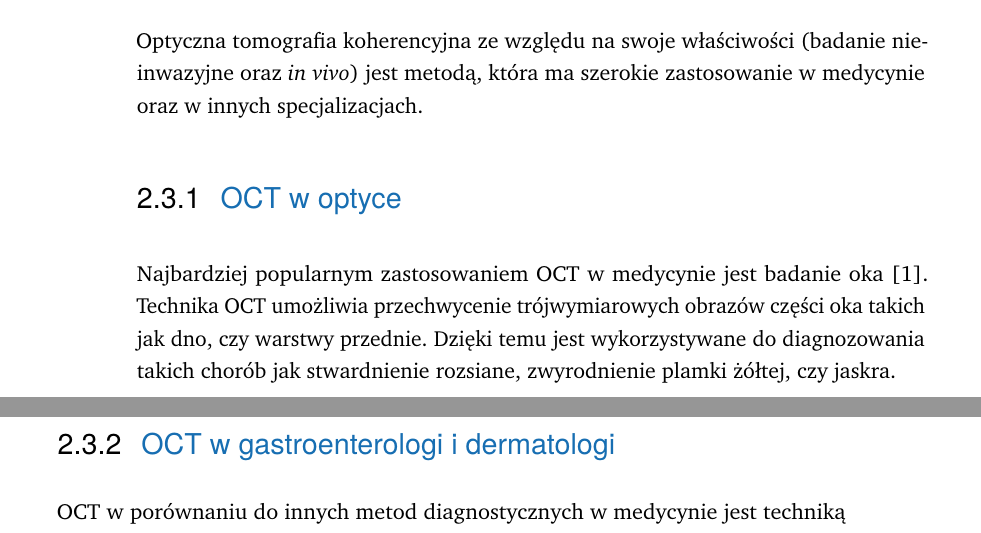
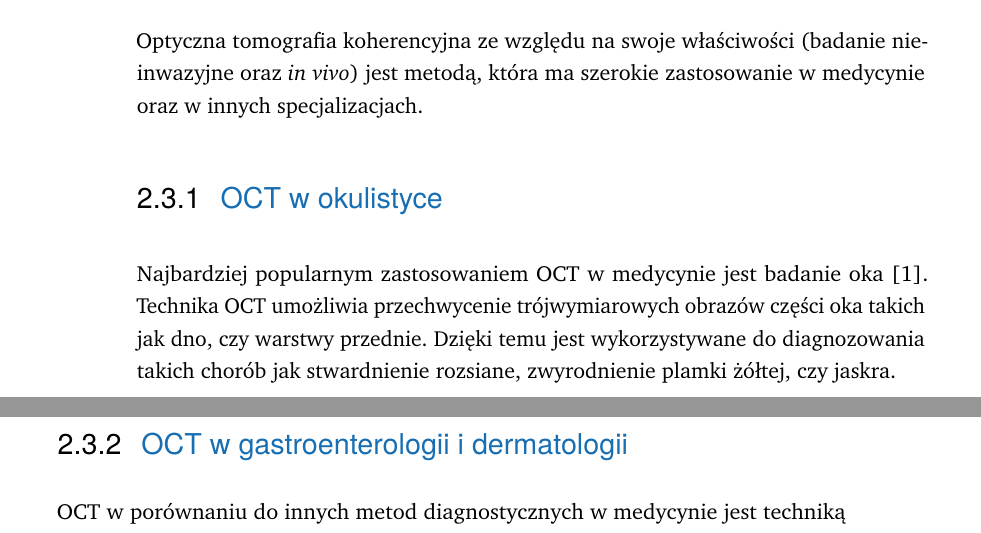
Before and after one commit to aleksandergrzyb/masters-thesis, a LaTeX thesis (thesis.tex, which reads content/obrazowanie_oct.tex): two parts of pages 13 and 14 of 29, joined at a grey line, cut so that both start at the same text. Compiled offline with pdfLaTeX.

Commit message:
correct grammar, change some chapter titles

```diff
--- a/content/obrazowanie_oct.tex
+++ b/content/obrazowanie_oct.tex
@@ -89,13 +89,13 @@ FdOCT posiada również wady. Jest droższy od TdOCT ze względu na wykorzystani
 
 Optyczna tomografia koherencyjna ze względu na swoje właściwości (badanie nieinwazyjne oraz \textit{in vivo}) jest metodą, która ma szerokie zastosowanie w medycynie oraz w innych specjalizacjach.
 
-\subsection{OCT w optyce}
+\subsection{OCT w okulistyce}
 
 Najbardziej popularnym zastosowaniem OCT w medycynie jest badanie oka \cite{Fercher03}. Technika OCT umożliwia przechwycenie trójwymiarowych obrazów części oka takich jak dno, czy warstwy przednie. Dzięki temu jest wykorzystywane do diagnozowania takich chorób jak stwardnienie rozsiane, zwyrodnienie plamki żółtej, czy jaskra.
 
-\subsection{OCT w gastroenterologi i dermatologi}
+\subsection{OCT w gastroenterologii i dermatologii}
 
-OCT w porównaniu do innych metod diagnostycznych w medycynie jest techniką nową. Lekarze i naukowcy nieustannie starają się znaleźć nowe zastosowania dla OCT, która jest metodą obiecującą i szybko rozwijającą się. OCT jest potencjalnym kandydatem by w niektórych diagnozach zastąpić konwencjonalną biopsję, która wymaga usunięcia kawałka tkanki z organizmu. Przykładem takiego zastosowania jest badanie struktury błon śluzowych i podśluzowych w układzie pokarmowym. W tym przypadku OCT dostarczyło czyste obrazy, które dostarczają lekarzom dużo diagnostycznej informacji \cite{Rollins:99}. Innym przykładem są próby wykorzystania OCT do wczesnej diagnozy raka skóry, który obecnie również diagnozowany jest poprzez biopsję. W tym przypadku OCT w obecnym stopniu zaawansowania nie jest w stanie dostarczyć na tyle dokładnych danych by stać się jedyną metodą diagnozy. Następnym przykładem zastosowania OCT w dermatologi jest diagnoza zapalnych chorób skóry \cite{Welzel01}.
+OCT w porównaniu do innych metod diagnostycznych w medycynie jest techniką nową. Lekarze i naukowcy nieustannie starają się znaleźć nowe zastosowania dla OCT, która jest metodą obiecującą i szybko rozwijającą się. OCT jest potencjalnym kandydatem by w niektórych diagnozach zastąpić konwencjonalną biopsję, która wymaga usunięcia kawałka tkanki z organizmu. Przykładem takiego zastosowania jest badanie struktury błon śluzowych i podśluzowych w układzie pokarmowym. W tym przypadku OCT dostarczyło czyste obrazy, które dostarczają lekarzom dużo diagnostycznej informacji \cite{Rollins:99}. Innym przykładem są próby wykorzystania OCT do wczesnej diagnozy raka skóry, który obecnie również diagnozowany jest poprzez biopsję. W tym przypadku OCT w obecnym stopniu zaawansowania nie jest w stanie dostarczyć na tyle dokładnych danych by stać się jedyną metodą diagnozy. Następnym przykładem zastosowania OCT w dermatologii jest diagnoza zapalnych chorób skóry \cite{Welzel01}.
 
 \subsection{OCT w przemyśle}
 
```
Also changed, not shown: thesis.pdf, content/obrazowanie_oct.tex (2 more changed lines).
